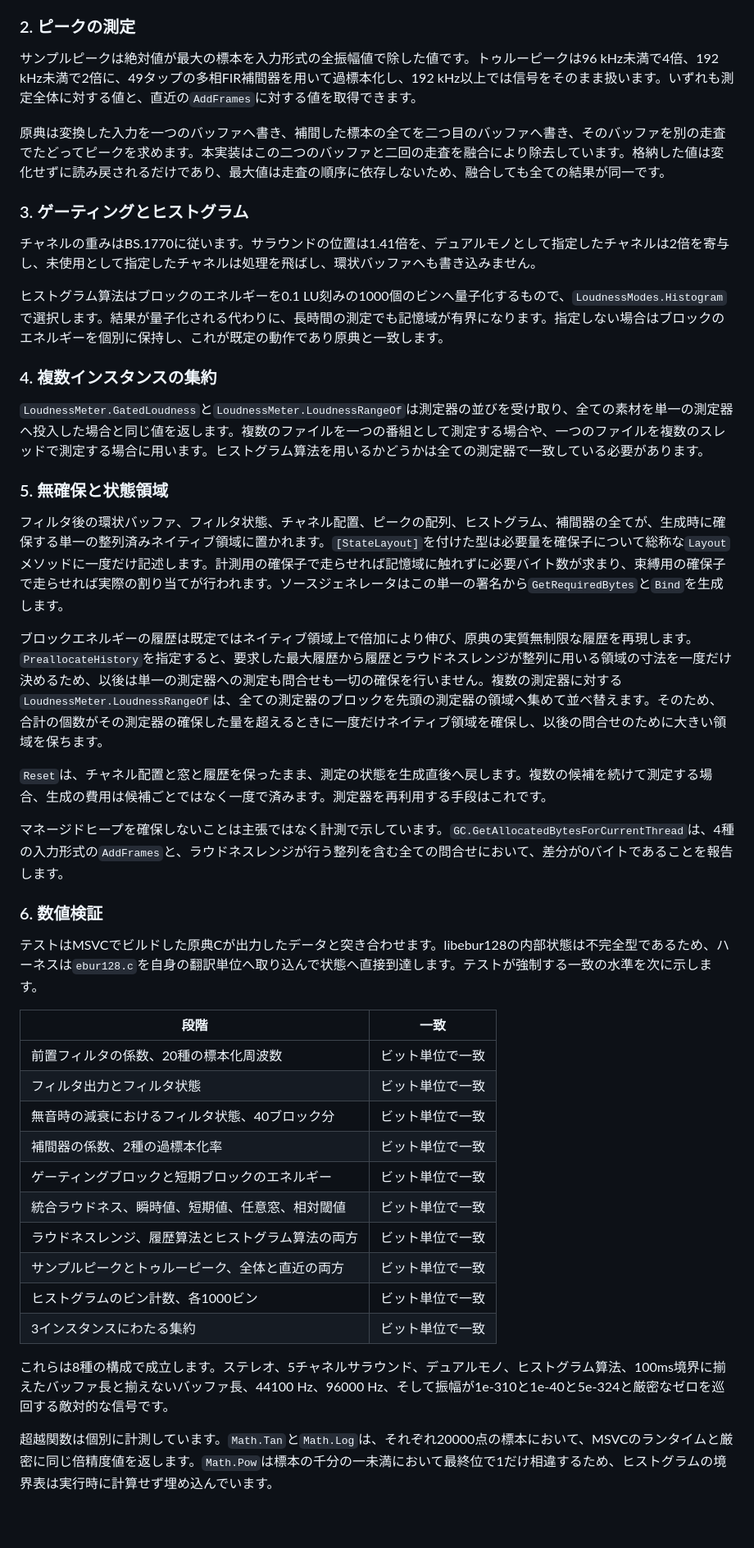
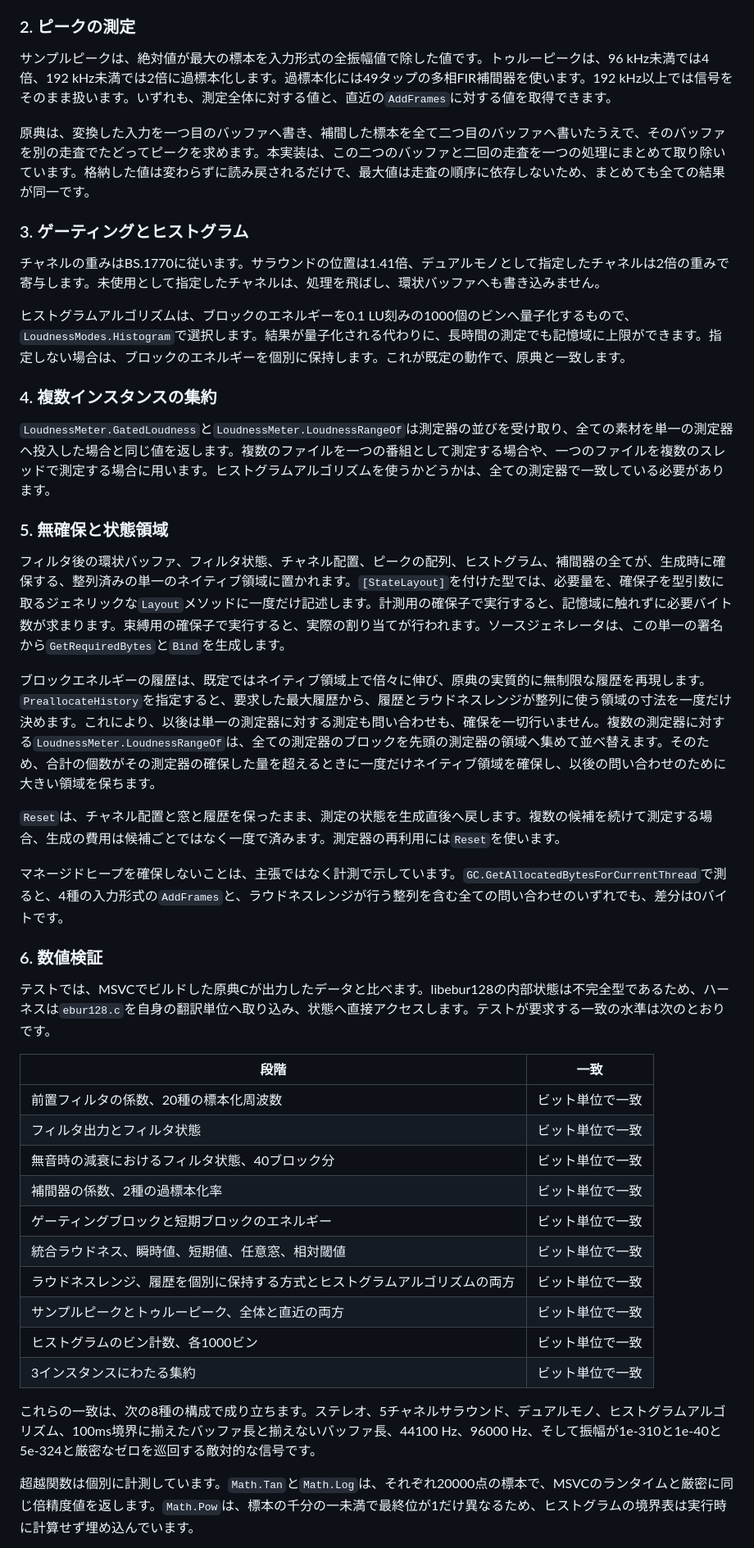
Before and after one commit to routersys/R128Net, a Markdown page: README.ja.md, the part around one of its changes. Shown at 82% size. Drawn GitHub-style; blank space fills up the shorter version.

```diff
--- a/README.ja.md
+++ b/README.ja.md
@@ -92,33 +92,33 @@ BS.1770の前置フィルタは高域シェルビングと高域通過の縦続
 
 ### 2. ピークの測定
 
-サンプルピークは絶対値が最大の標本を入力形式の全振幅値で除した値です。トゥルーピークは96 kHz未満で4倍、192 kHz未満で2倍に、49タップの多相FIR補間器を用いて過標本化し、192 kHz以上では信号をそのまま扱います。いずれも測定全体に対する値と、直近の`AddFrames`に対する値を取得できます。
+サンプルピークは、絶対値が最大の標本を入力形式の全振幅値で除した値です。トゥルーピークは、96 kHz未満では4倍、192 kHz未満では2倍に過標本化します。過標本化には49タップの多相FIR補間器を使います。192 kHz以上では信号をそのまま扱います。いずれも、測定全体に対する値と、直近の`AddFrames`に対する値を取得できます。
 
-原典は変換した入力を一つのバッファへ書き、補間した標本の全てを二つ目のバッファへ書き、そのバッファを別の走査でたどってピークを求めます。本実装はこの二つのバッファと二回の走査を融合により除去しています。格納した値は変化せずに読み戻されるだけであり、最大値は走査の順序に依存しないため、融合しても全ての結果が同一です。
+原典は、変換した入力を一つ目のバッファへ書き、補間した標本を全て二つ目のバッファへ書いたうえで、そのバッファを別の走査でたどってピークを求めます。本実装は、この二つのバッファと二回の走査を一つの処理にまとめて取り除いています。格納した値は変わらずに読み戻されるだけで、最大値は走査の順序に依存しないため、まとめても全ての結果が同一です。
 
 ### 3. ゲーティングとヒストグラム
 
-チャネルの重みはBS.1770に従います。サラウンドの位置は1.41倍を、デュアルモノとして指定したチャネルは2倍を寄与し、未使用として指定したチャネルは処理を飛ばし、環状バッファへも書き込みません。
+チャネルの重みはBS.1770に従います。サラウンドの位置は1.41倍、デュアルモノとして指定したチャネルは2倍の重みで寄与します。未使用として指定したチャネルは、処理を飛ばし、環状バッファへも書き込みません。
 
-ヒストグラム算法はブロックのエネルギーを0.1 LU刻みの1000個のビンへ量子化するもので、`LoudnessModes.Histogram`で選択します。結果が量子化される代わりに、長時間の測定でも記憶域が有界になります。指定しない場合はブロックのエネルギーを個別に保持し、これが既定の動作であり原典と一致します。
+ヒストグラムアルゴリズムは、ブロックのエネルギーを0.1 LU刻みの1000個のビンへ量子化するもので、`LoudnessModes.Histogram`で選択します。結果が量子化される代わりに、長時間の測定でも記憶域に上限ができます。指定しない場合は、ブロックのエネルギーを個別に保持します。これが既定の動作で、原典と一致します。
 
 ### 4. 複数インスタンスの集約
 
-`LoudnessMeter.GatedLoudness`と`LoudnessMeter.LoudnessRangeOf`は測定器の並びを受け取り、全ての素材を単一の測定器へ投入した場合と同じ値を返します。複数のファイルを一つの番組として測定する場合や、一つのファイルを複数のスレッドで測定する場合に用います。ヒストグラム算法を用いるかどうかは全ての測定器で一致している必要があります。
+`LoudnessMeter.GatedLoudness`と`LoudnessMeter.LoudnessRangeOf`は測定器の並びを受け取り、全ての素材を単一の測定器へ投入した場合と同じ値を返します。複数のファイルを一つの番組として測定する場合や、一つのファイルを複数のスレッドで測定する場合に用います。ヒストグラムアルゴリズムを使うかどうかは、全ての測定器で一致している必要があります。
 
 ### 5. 無確保と状態領域
 
-フィルタ後の環状バッファ、フィルタ状態、チャネル配置、ピークの配列、ヒストグラム、補間器の全てが、生成時に確保する単一の整列済みネイティブ領域に置かれます。`[StateLayout]`を付けた型は必要量を確保子について総称な`Layout`メソッドに一度だけ記述します。計測用の確保子で走らせれば記憶域に触れずに必要バイト数が求まり、束縛用の確保子で走らせれば実際の割り当てが行われます。ソースジェネレータはこの単一の署名から`GetRequiredBytes`と`Bind`を生成します。
+フィルタ後の環状バッファ、フィルタ状態、チャネル配置、ピークの配列、ヒストグラム、補間器の全てが、生成時に確保する、整列済みの単一のネイティブ領域に置かれます。`[StateLayout]`を付けた型では、必要量を、確保子を型引数に取るジェネリックな`Layout`メソッドに一度だけ記述します。計測用の確保子で実行すると、記憶域に触れずに必要バイト数が求まります。束縛用の確保子で実行すると、実際の割り当てが行われます。ソースジェネレータは、この単一の署名から`GetRequiredBytes`と`Bind`を生成します。
 
-ブロックエネルギーの履歴は既定ではネイティブ領域上で倍加により伸び、原典の実質無制限な履歴を再現します。`PreallocateHistory`を指定すると、要求した最大履歴から履歴とラウドネスレンジが整列に用いる領域の寸法を一度だけ決めるため、以後は単一の測定器への測定も問合せも一切の確保を行いません。複数の測定器に対する`LoudnessMeter.LoudnessRangeOf`は、全ての測定器のブロックを先頭の測定器の領域へ集めて並べ替えます。そのため、合計の個数がその測定器の確保した量を超えるときに一度だけネイティブ領域を確保し、以後の問合せのために大きい領域を保ちます。
+ブロックエネルギーの履歴は、既定ではネイティブ領域上で倍々に伸び、原典の実質的に無制限な履歴を再現します。`PreallocateHistory`を指定すると、要求した最大履歴から、履歴とラウドネスレンジが整列に使う領域の寸法を一度だけ決めます。これにより、以後は単一の測定器に対する測定も問い合わせも、確保を一切行いません。複数の測定器に対する`LoudnessMeter.LoudnessRangeOf`は、全ての測定器のブロックを先頭の測定器の領域へ集めて並べ替えます。そのため、合計の個数がその測定器の確保した量を超えるときに一度だけネイティブ領域を確保し、以後の問い合わせのために大きい領域を保ちます。
 
-`Reset`は、チャネル配置と窓と履歴を保ったまま、測定の状態を生成直後へ戻します。複数の候補を続けて測定する場合、生成の費用は候補ごとではなく一度で済みます。測定器を再利用する手段はこれです。
+`Reset`は、チャネル配置と窓と履歴を保ったまま、測定の状態を生成直後へ戻します。複数の候補を続けて測定する場合、生成の費用は候補ごとではなく一度で済みます。測定器の再利用には`Reset`を使います。
 
-マネージドヒープを確保しないことは主張ではなく計測で示しています。`GC.GetAllocatedBytesForCurrentThread`は、4種の入力形式の`AddFrames`と、ラウドネスレンジが行う整列を含む全ての問合せにおいて、差分が0バイトであることを報告します。
+マネージドヒープを確保しないことは、主張ではなく計測で示しています。`GC.GetAllocatedBytesForCurrentThread`で測ると、4種の入力形式の`AddFrames`と、ラウドネスレンジが行う整列を含む全ての問い合わせのいずれでも、差分は0バイトです。
 
 ### 6. 数値検証
 
-テストはMSVCでビルドした原典Cが出力したデータと突き合わせます。libebur128の内部状態は不完全型であるため、ハーネスは`ebur128.c`を自身の翻訳単位へ取り込んで状態へ直接到達します。テストが強制する一致の水準を次に示します。
+テストでは、MSVCでビルドした原典Cが出力したデータと比べます。libebur128の内部状態は不完全型であるため、ハーネスは`ebur128.c`を自身の翻訳単位へ取り込み、状態へ直接アクセスします。テストが要求する一致の水準は次のとおりです。
 
 | 段階 | 一致 |
 |---|---|
@@ -128,12 +128,12 @@ BS.1770の前置フィルタは高域シェルビングと高域通過の縦続
 | 補間器の係数、2種の過標本化率 | ビット単位で一致 |
 | ゲーティングブロックと短期ブロックのエネルギー | ビット単位で一致 |
 | 統合ラウドネス、瞬時値、短期値、任意窓、相対閾値 | ビット単位で一致 |
-| ラウドネスレンジ、履歴算法とヒストグラム算法の両方 | ビット単位で一致 |
+| ラウドネスレンジ、履歴を個別に保持する方式とヒストグラムアルゴリズムの両方 | ビット単位で一致 |
 | サンプルピークとトゥルーピーク、全体と直近の両方 | ビット単位で一致 |
 | ヒストグラムのビン計数、各1000ビン | ビット単位で一致 |
 | 3インスタンスにわたる集約 | ビット単位で一致 |
 
-これらは8種の構成で成立します。ステレオ、5チャネルサラウンド、デュアルモノ、ヒストグラム算法、100ms境界に揃えたバッファ長と揃えないバッファ長、44100 Hz、96000 Hz、そして振幅が1e-310と1e-40と5e-324と厳密なゼロを巡回する敵対的な信号です。
+これらの一致は、次の8種の構成で成り立ちます。ステレオ、5チャネルサラウンド、デュアルモノ、ヒストグラムアルゴリズム、100ms境界に揃えたバッファ長と揃えないバッファ長、44100 Hz、96000 Hz、そして振幅が1e-310と1e-40と5e-324と厳密なゼロを巡回する敵対的な信号です。
 
-超越関数は個別に計測しています。`Math.Tan`と`Math.Log`は、それぞれ20000点の標本において、MSVCのランタイムと厳密に同じ倍精度値を返します。`Math.Pow`は標本の千分の一未満において最終位で1だけ相違するため、ヒストグラムの境界表は実行時に計算せず埋め込んでいます。
+超越関数は個別に計測しています。`Math.Tan`と`Math.Log`は、それぞれ20000点の標本で、MSVCのランタイムと厳密に同じ倍精度値を返します。`Math.Pow`は、標本の千分の一未満で最終位が1だけ異なるため、ヒストグラムの境界表は実行時に計算せず埋め込んでいます。
 
```
Also changed, not shown: other parts of README.ja.md (+28 -23 lines).
